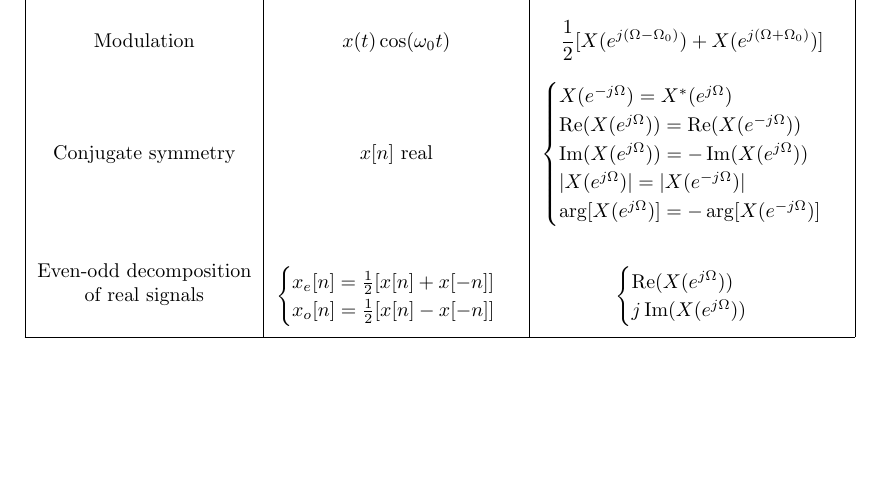
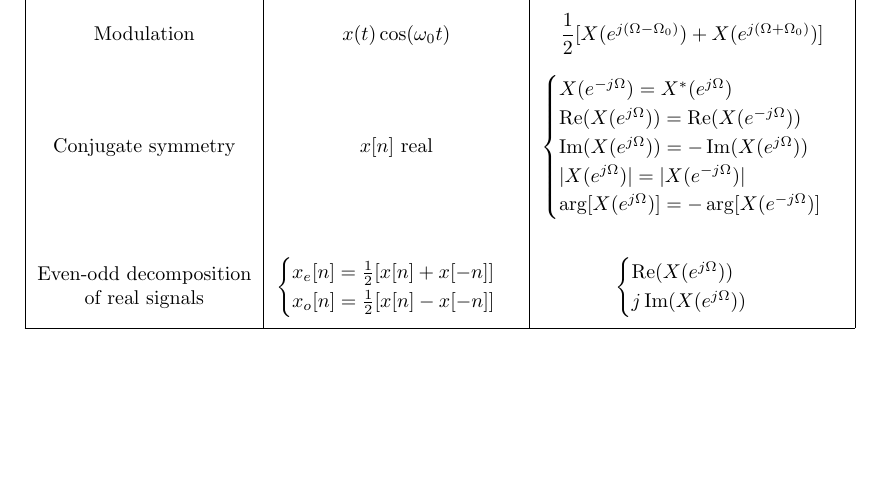
Before and after one commit to giaan-nguyen/latex-notes, a LaTeX document (digital-signal-processing/Ch5/dtft.tex): part of page 3 of 12, cut so that both start at the same text. Compiled offline with pdfLaTeX.

Commit message:
Add files via upload

```diff
--- a/digital-signal-processing/Ch5/dtft.tex
+++ b/digital-signal-processing/Ch5/dtft.tex
@@ -78,7 +78,7 @@ Table \ref{dtft_prop} lists the properties of the Fourier transform.
             \arg[X(e^{j\Omega})] = -\arg[X(e^{-j\Omega})]
         \end{cases}$ \\[0.5cm]
          & & \\[0.25cm]
-        \shortstack{Even-odd decomposition \\ of real signals} &
+        \Centerstack{Even-odd decomposition \\ of real signals} &
         $\begin{cases}
             x_e[n]=\frac{1}{2}[x[n]+x[-n]] \\
             x_o[n]=\frac{1}{2}[x[n]-x[-n]]
```
Also changed, not shown: digital-signal-processing/Ch5/dtft.pdf.
